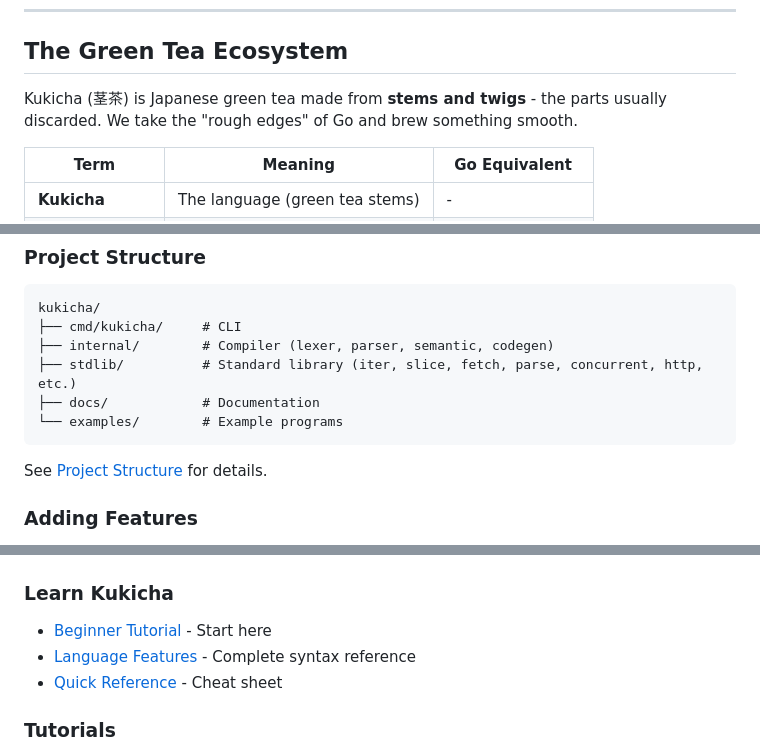
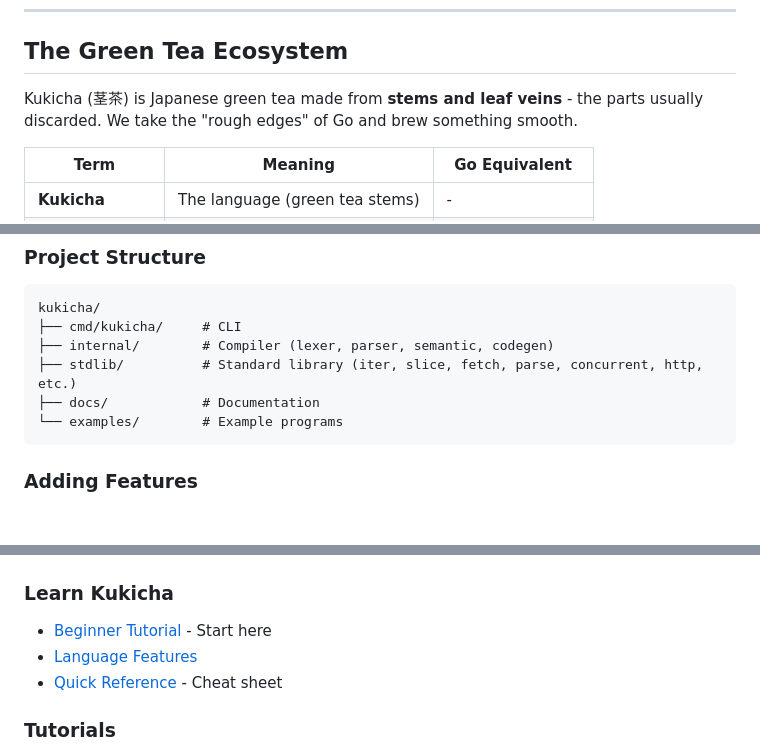
Before and after one commit to duber000/kukicha, a Markdown page: README.md, 3 parts joined by grey strips. Rendered like a GitHub page; blank space fills up the shorter version.

Commit message:
Update Kukicha description and clean up README
Corrected the description of Kukicha to specify 'leaf veins' instead of 'twigs'. Removed redundant line about project structure.

````diff
--- a/README.md
+++ b/README.md
@@ -87,7 +87,7 @@ Built with the assistance of AI. Review and test before production use.
 
 ## The Green Tea Ecosystem
 
-Kukicha (茎茶) is Japanese green tea made from **stems and twigs** - the parts usually discarded. We take the "rough edges" of Go and brew something smooth.
+Kukicha (茎茶) is Japanese green tea made from **stems and leaf veins** - the parts usually discarded. We take the "rough edges" of Go and brew something smooth.
 
 | Term | Meaning | Go Equivalent |
 |------|---------|---------------|
@@ -213,8 +213,6 @@ kukicha/
 └── examples/        # Example programs
 ```
 
-See [Project Structure](docs/project-structure.md) for details.
-
 ### Adding Features
 
 1. Update docs and grammar specification
@@ -231,7 +229,7 @@ See [Contributing Guide](docs/contributing.md) for full details.
 ### Learn Kukicha
 
 - [Beginner Tutorial](docs/beginner-tutorial.md) - Start here
-- [Language Features](docs/language-features.md) - Complete syntax reference
+- [Language Features](docs/language-features.md)
 - [Quick Reference](docs/kukicha-quick-reference.md) - Cheat sheet
 
 ### Tutorials
````
